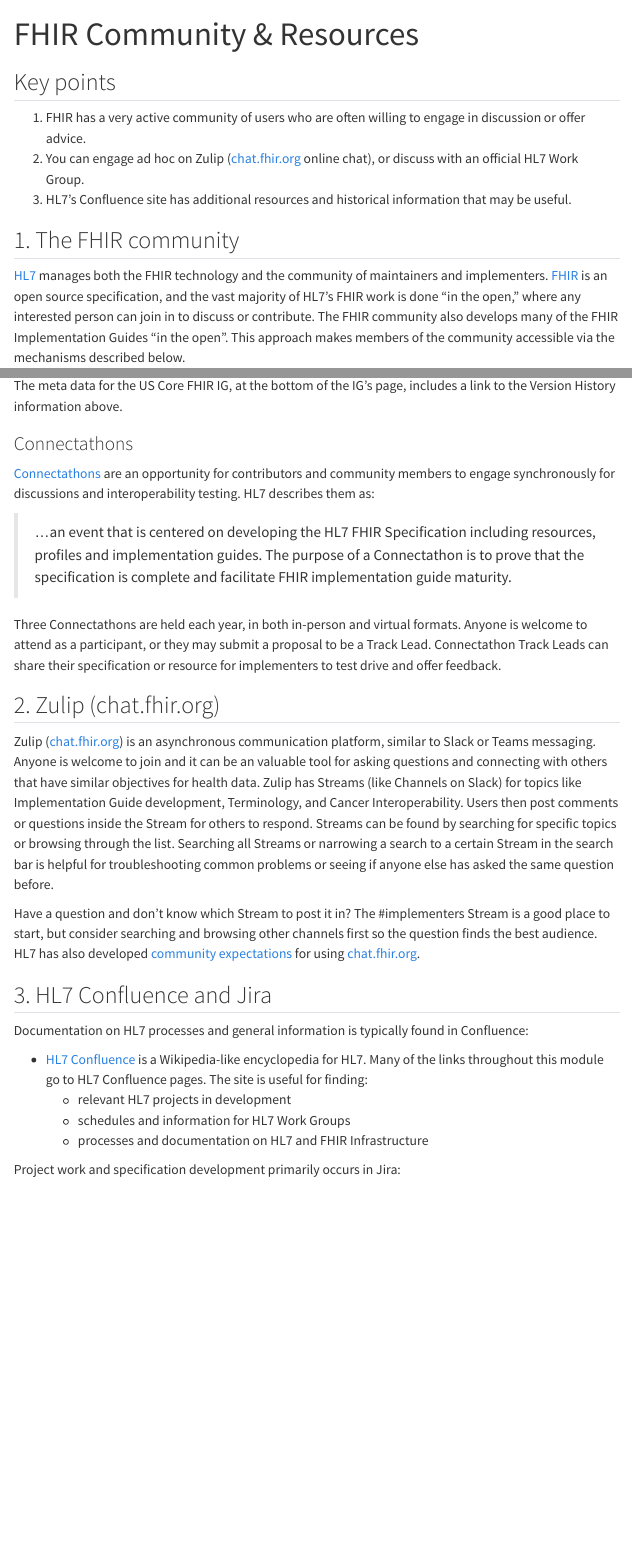
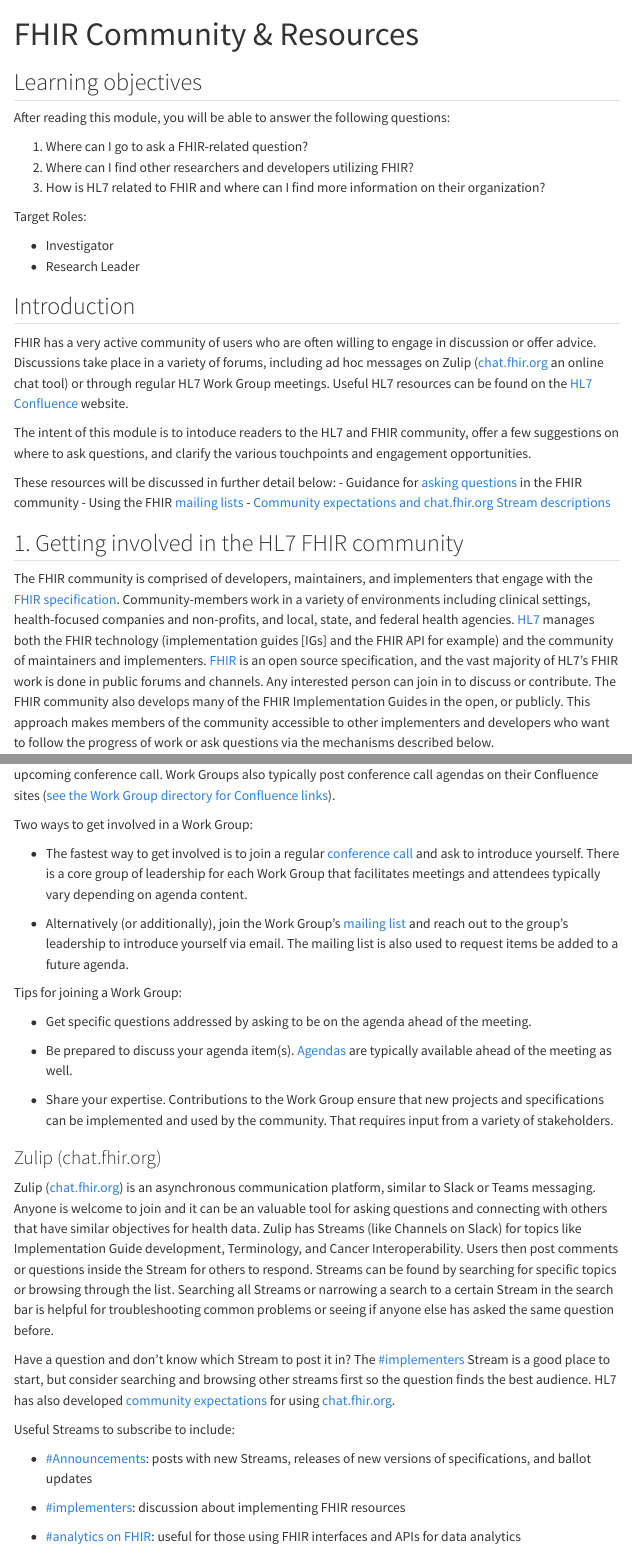
Before and after one commit to Shaumik-Ashraf/fhir-for-research, a Quarto document (modules/10-intro--fhir-community-and-resources/index.qmd): the page in a window 1100 px wide, from its top, and a second part further down, joined at a grey line. Rendered offline with R 4.5, knitr and Pandoc in place of Quarto, with nearby package versions; menus at the side of the page are left out.

Commit message:
Add details across module

```diff
--- a/modules/10-intro--fhir-community-and-resources/index.qmd
+++ b/modules/10-intro--fhir-community-and-resources/index.qmd
@@ -9,12 +9,24 @@
  --LDC
  -->
 
-## Key points
+ <!--# Lizzie, I aimed for a middle ground. More details to make HL7 feel attainable and accessible, but not too lengthy-- KMB -->
 
-1.  FHIR has a very active community of users who are often willing to engage in discussion or offer advice.
-2.  You can engage ad hoc on Zulip ([chat.fhir.org](https://chat.fhir.org) online chat), or discuss with an official HL7 Work Group.
-3.  HL7's Confluence site has additional resources and historical information that may be useful.
+## Learning objectives
+
+After reading this module, you will be able to answer the following questions:
+
+1. Where can I go to ask a FHIR-related question?
+2. Where can I find other researchers and developers utilizing FHIR?
+3. How is HL7 related to FHIR and where can I find more information on their organization?
+
+Target Roles:
+
+- Investigator
+- Research Leader
+
 <!--# DISCUSS inconsistent with other modules. Team needs to figure out consistent form and content across modules. --LDC  -->
+
+<!-- Changed to learning objectives to match updated style guide-- KMB -->
 
 <!--# DISCUSS consider put the "key points" into an introduction section. Add "learning objectives" to the front matter. Learning objectives might include:
 - Understand where to find the FHIR community
@@ -46,13 +58,21 @@
 --LDC
 -->
 
-## 1. The FHIR community
+## Introduction
 
-<!--# FIX define the "FHIR Community" first.
-Something like, "The FHIR community is an active group of developers, maintainers, and implementers of the FHIR specification. HL7 manages both the FHIR technology and the FHIR community...." --LDC -->
+FHIR has a very active community of users who are often willing to engage in discussion or offer advice. Discussions take place in a variety of forums, including ad hoc messages on Zulip ([chat.fhir.org](https://chat.fhir.org) an online chat tool) or through regular HL7 Work Group meetings. Useful HL7 resources can be found on the [HL7 Confluence](https://confluence.hl7.org) website.
 
-[HL7](<https://hl7.org>) manages both the FHIR technology and the community of maintainers and implementers. [FHIR](<https://hl7.org/fhir/>) is an open source specification, and the vast majority of HL7's FHIR work is done "in the open," <!--# DISCUSS where does "in the open" come from? I couldn't see it used in terms of FHIR. With it quoted, it should be an official phrase / commonly used phrase with FHIR. Maybe include without the quotes? --LDY  -->where any interested person can join in to discuss or contribute. <!--# COMMENT: Adding in references to the community --LDC --> The FHIR community also develops many of the FHIR Implementation Guides "in the open". This approach makes members of the community accessible <!--# FIX: accessible to who? And for accesible for what? --LDC --> via the mechanisms described below.
-<!--# FIX: watch extra adverb use. removed some like "generally fairly" and "feely"  -->
+The intent of this module is to intoduce readers to the HL7 and FHIR community, offer a few suggestions on where to ask questions, and clarify the various touchpoints and engagement opportunities.
+
+These resources will be discussed in further detail below:
+- Guidance for [asking questions](https://confluence.hl7.org/display/FHIR/FHIR+Rules+for+Asking+Questions) in the FHIR community
+- Using the FHIR [mailing lists](https://confluence.hl7.org/display/FHIR/Mailing+List+Instructions)
+- [Community expectations and chat.fhir.org Stream descriptions](https://confluence.hl7.org/display/FHIR/Chat.fhir.org+Community+Expectations)
+
+
+## 1. Getting involved in the HL7 FHIR community
+
+The FHIR community is comprised of developers, maintainers, and implementers that engage with the [FHIR specification](https://hl7.org/fhir/). Community-members work in a variety of environments including clinical settings, health-focused companies and non-profits, and local, state, and federal health agencies. [HL7](<https://hl7.org>) manages both the FHIR technology (implementation guides [IGs] and the FHIR API for example) and the community of maintainers and implementers. [FHIR](<https://hl7.org/fhir/>) is an open source specification, and the vast majority of HL7's FHIR work is done in public forums and channels. <!--# DISCUSS where does "in the open" come from? I couldn't see it used in terms of FHIR. With it quoted, it should be an official phrase / commonly used phrase with FHIR. Maybe include without the quotes? --LDY  --> Any interested person can join in to discuss or contribute. <!--# COMMENT: Adding in references to the community --LDC --> The FHIR community also develops many of the FHIR Implementation Guides in the open, or publicly. This approach makes members of the community accessible to other implementers and developers who want to follow the progress of work or ask questions via the mechanisms described below.
 
 <!--# DISCUSS:
 The mechanisms described below should include:
@@ -78,3 +99,17 @@
+Two ways to get involved in a Work Group:
+
+- The fastest way to get involved is to join a regular [conference call](http://www.hl7.org/concalls/CallDirectory.aspx) and ask to introduce yourself. There is a core group of leadership for each Work Group that facilitates meetings and attendees typically vary depending on agenda content.
+
+- Alternatively (or additionally), join the Work Group's [mailing list](https://confluence.hl7.org/display/FHIR/Mailing+List+Instructions) and reach out to the group's leadership to introduce yourself via email. The mailing list is also used to request items be added to a future agenda.
+
+Tips for joining a Work Group:
+
+- Get specific questions addressed by asking to be on the agenda ahead of the meeting.
+
+- Be prepared to discuss your agenda item(s). [Agendas](https://confluence.hl7.org/pages/viewpage.action?pageId=4489802) are typically available ahead of the meeting as well.
+
+- Share your expertise. Contributions to the Work Group ensure that new projects and specifications can be implemented and used by the community. That requires input from a variety of stakeholders.
+
 
 <!--# DISCUSS:
 As a dev/implementer/etc., I'd want to know
@@ -88,3 +123,20 @@
 --LDC
 -->
 
+<!--# Added tips for getting involved and joining WGs-- KMB -->
+
+### Zulip (chat.fhir.org)
+
+<!--# Describe what Zulip is (analogy to Slack or Teams groups), how to find the right stream if you have a question (search streams, or search all public streams for similar topics and see where they were posted), and #implementers stream to post in if you can't figure out where to ask -->
+
+Zulip ([chat.fhir.org](https://chat.fhir.org)) is an asynchronous communication platform, similar to Slack or Teams messaging. Anyone is welcome to join and it can be an valuable tool for asking questions and connecting with others that have similar objectives for health data. Zulip has Streams (like Channels on Slack) for topics like Implementation Guide development, Terminology, and Cancer Interoperability. Users then post comments or questions inside the Stream for others to respond. Streams can be found by searching for specific topics or browsing through the list. Searching all Streams or narrowing a search to a certain Stream in the search bar is helpful for troubleshooting common problems or seeing if anyone else has asked the same question before.
+
+Have a question and don't know which Stream to post it in? The [#implementers](https://chat.fhir.org/#narrow/stream/179166-implementers) Stream is a good place to start, but consider searching and browsing other streams first so the question finds the best audience. HL7 has also developed [community expectations](https://confluence.hl7.org/display/FHIR/Chat.fhir.org+Community+Expectations) for using [chat.fhir.org](https://chat.fhir.org).
+
+Useful Streams to subscribe to include:
+
+- [#Announcements](https://chat.fhir.org/#narrow/stream/179240-Announcements): posts with new Streams, releases of new versions of specifications, and ballot updates
+
+- [#implementers](https://chat.fhir.org/#narrow/stream/179166-implementers): discussion about implementing FHIR resources
+
+- [#analytics on FHIR](https://chat.fhir.org/#narrow/stream/179219-analytics-on-FHIR): useful for those using FHIR interfaces and APIs for data analytics
@@ -119,3 +221,3 @@
 
-### Connectathons
+A few accesible and approachable ways to wade into HL7 FHIR community are to:
 
@@ -123,6 +225 @@
 
-[Connectathons](https://confluence.hl7.org/display/FHIR/Connectathons) are an opportunity for contributors and community members <!--# DISCUSS: should this be "developers and implementers"? --LDC -->to engage synchronously for discussions and interoperability testing. HL7 describes them as:
-
-> ...an event that is centered on developing the HL7 FHIR Specification including resources, profiles and implementation guides. The purpose of a Connectathon is to prove that the specification is complete and facilitate FHIR implementation guide maturity.
-
-Three Connectathons are held each year, in both in-person and virtual formats. Anyone is welcome to attend as a participant, or they may submit a proposal to be a Track Lead. Connectathon Track Leads can share their specification or resource for implementers to test drive and offer feedback.
@@ -140,7 +225,0 @@
-## 2. Zulip (chat.fhir.org)
-
-<!--# Describe what Zulip is (analogy to Slack or Teams groups), how to find the right stream if you have a question (search streams, or search all public streams for similar topics and see where they were posted), and #implementers stream to post in if you can't figure out where to ask -->
-
-Zulip ([chat.fhir.org](https://chat.fhir.org)) is an asynchronous communication platform, similar to Slack or Teams messaging. Anyone is welcome to join and it can be an valuable tool for asking questions and connecting with others that have similar objectives for health data. Zulip has Streams (like Channels on Slack) for topics like Implementation Guide development, Terminology, and Cancer Interoperability. Users then post comments or questions inside the Stream for others to respond. Streams can be found by searching for specific topics or browsing through the list. Searching all Streams or narrowing a search to a certain Stream in the search bar is helpful for troubleshooting common problems or seeing if anyone else has asked the same question before.
-
-Have a question and don't know which Stream to post it in? The #implementers Stream is a good place to start, but consider searching and browsing other channels first so the question finds the best audience. HL7 has also developed [community expectations](https://confluence.hl7.org/display/FHIR/Chat.fhir.org+Community+Expectations) for using [chat.fhir.org](https://chat.fhir.org).
@@ -149,3 +231,3 @@
 
-## 3. HL7 Confluence and Jira
+1. Where can I go to ask a FHIR-related question?
 
@@ -153,9 +235,5 @@
 
-Documentation on HL7 processes and general information is typically found in Confluence:
+2. Where can I find other researchers and developers utilizing FHIR?
 
--   [HL7 Confluence](https://confluence.hl7.org) is a Wikipedia-like encyclopedia for HL7. Many of the links throughout this module go to HL7 Confluence pages. The site is useful for finding:
-    -   relevant HL7 projects in development
-    -   schedules and information for HL7 Work Groups
-    -   processes and documentation on HL7 and FHIR Infrastructure
+    Researchers and developers using FHIR can be found in [HL7 Work Groups](https://confluence.hl7.org/pages/viewpage.action?pageId=4489802), at [Connectathons](https://confluence.hl7.org/display/FHIR/Connectathons), and on Zulip [chat.fhir.org](https://chat.fhir.org).
 
-Project work and specification development primarily occurs in Jira:
```
Also changed, not shown: modules/10-intro--fhir-community-and-resources/index.qmd (78 more changed lines).
